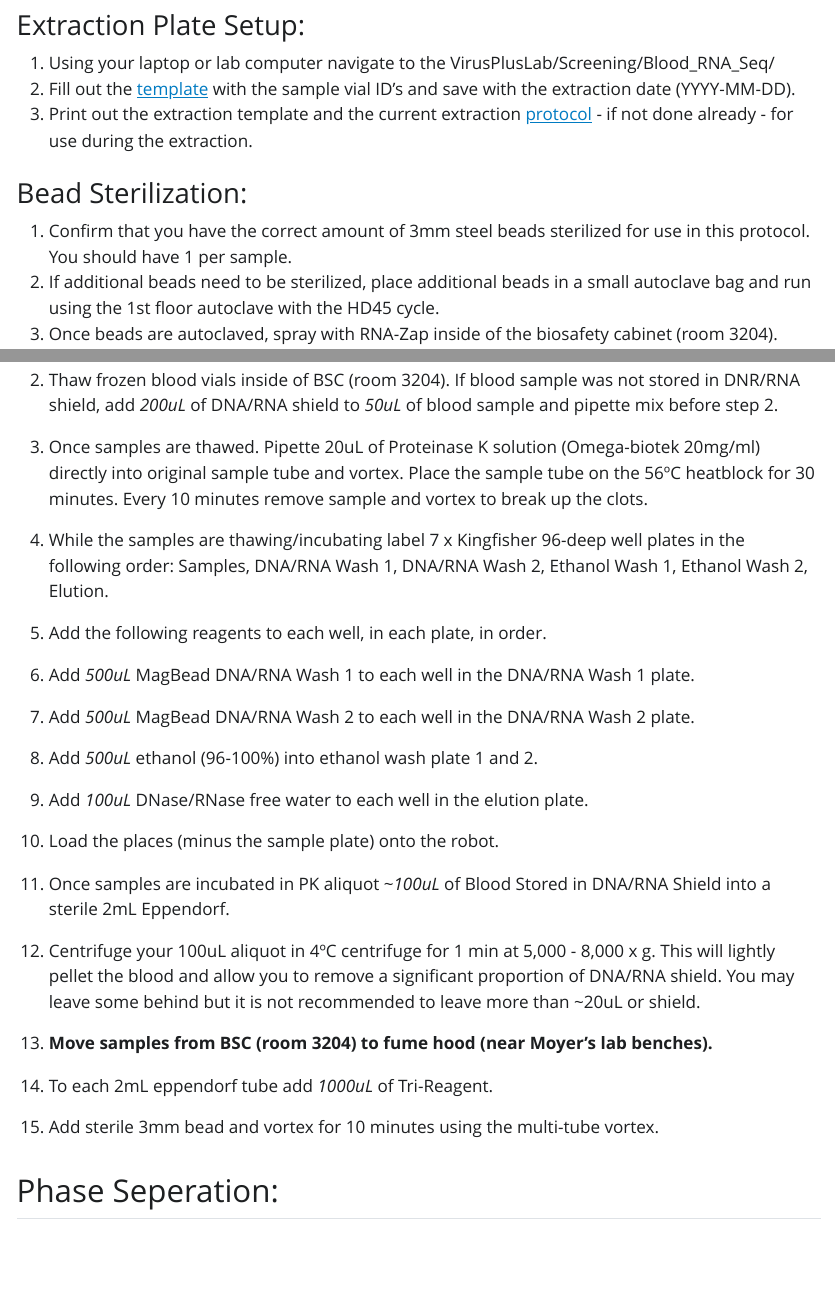
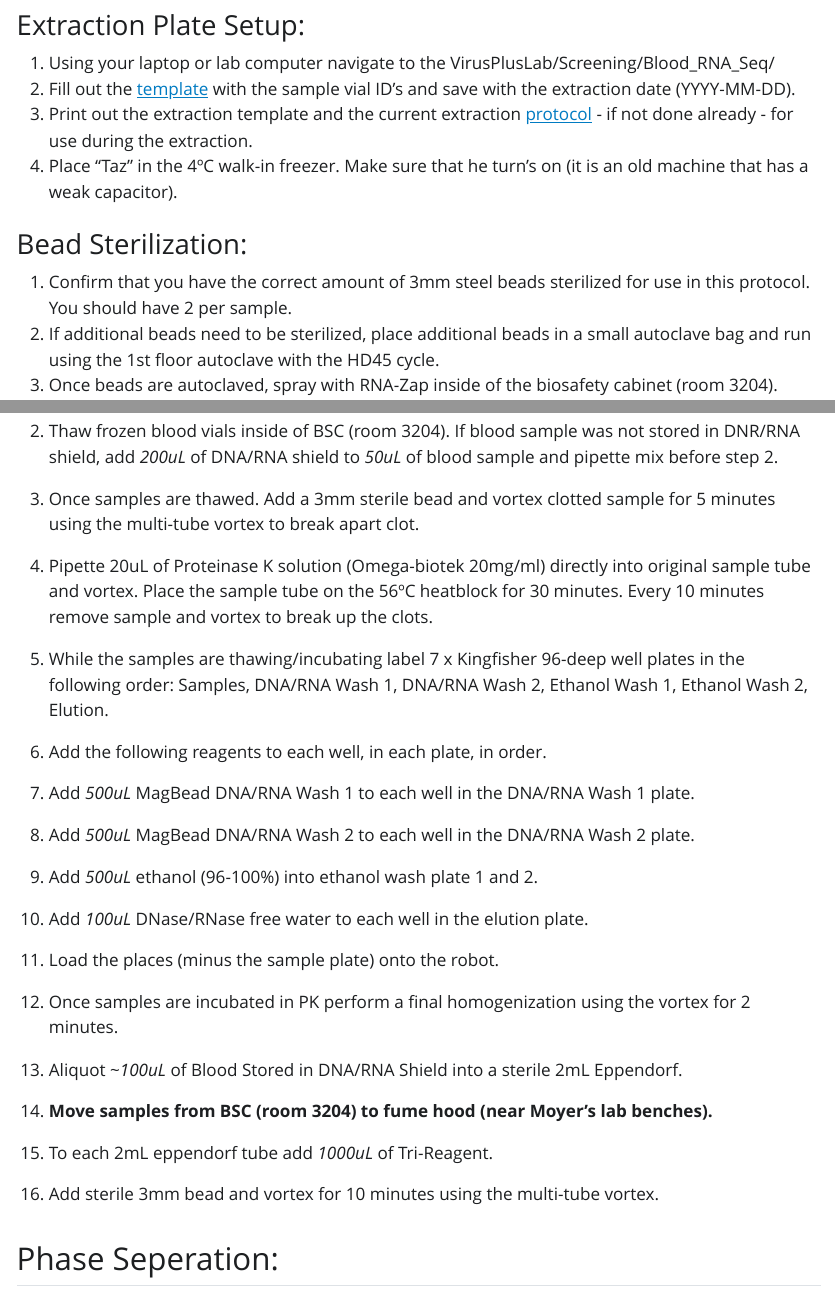
Before and after one commit to Jonathan-Dain-42/RNA-Blood-Phenol-Extraction, a Quarto document (Phase_Seperation_Protocol/Avian_Whole_Blood_tRNA_Tri_Reagemt_Phase_Seperation_Extraction.qmd): the page in a window 1100 px wide, from 1680 px down, and a second part further down, joined at a grey line. The pictures show the output file Phase_Seperation_Protocol/Avian_Whole_Blood_tRNA_Tri_Reagemt_Phase_Seperation_Extraction.html that the author committed with the source, opened offline; Quarto's library style sheets are replaced by a plain one without menus.

Commit message:
Updated with BEAD Beating
Updated this protocol to allow for a bead beating step prior to aliquot to break up blood clots.

```diff
--- a/Phase_Seperation_Protocol/Avian_Whole_Blood_tRNA_Tri_Reagemt_Phase_Seperation_Extraction.qmd
+++ b/Phase_Seperation_Protocol/Avian_Whole_Blood_tRNA_Tri_Reagemt_Phase_Seperation_Extraction.qmd
@@ -53,10 +53,11 @@ The printable version of this protocol can be found [here](https://htmlpreview.g
 1.  Using your laptop or lab computer navigate to the VirusPlusLab/Screening/Blood_RNA_Seq/
 2.  Fill out the [template](https://liveumb-my.sharepoint.com/:x:/r/personal/nichola_hill_umb_edu/Documents/VirusPlusLab/Screening/Blood_RNA_Seq/Raw_sample_TEMPLATE_UMB.xlsx?d=wc5a8e2974b524b30bbd46593014086eb&csf=1&web=1&e=rDQWN3) with the sample vial ID's and save with the extraction date (YYYY-MM-DD).
 3.  Print out the extraction template and the current extraction [protocol](https://github.com/Jonathan-Dain-42/RNA-Blood-Phenol-Extraction/blob/main/RNA-Blood-Phenol-Extraction-Protocol.mkd) - if not done already - for use during the extraction.
+4.  Place "Taz" in the 4ºC walk-in freezer. Make sure that he turn's on (it is an old machine that has a weak capacitor).
 
 ### Bead Sterilization:
 
-1.  Confirm that you have the correct amount of 3mm steel beads sterilized for use in this protocol. You should have 1 per sample.
+1.  Confirm that you have the correct amount of 3mm steel beads sterilized for use in this protocol. You should have 2 per sample.
 2.  If additional beads need to be sterilized, place additional beads in a small autoclave bag and run using the 1st floor autoclave with the HD45 cycle.
 3.  Once beads are autoclaved, spray with RNA-Zap inside of the biosafety cabinet (room 3204).
 
@@ -79,31 +80,35 @@ The printable version of this protocol can be found [here](https://htmlpreview.g
 
 2.  Thaw frozen blood vials inside of BSC (room 3204). If blood sample was not stored in DNR/RNA shield, add *200uL* of DNA/RNA shield to *50uL* of blood sample and pipette mix before step 2.
 
-3.  Once samples are thawed. Pipette 20uL of Proteinase K solution (Omega-biotek 20mg/ml) directly into original sample tube and vortex. Place the sample tube on the 56ºC heatblock for 30 minutes. Every 10 minutes remove sample and vortex to break up the clots.
+3.  Once samples are thawed. Add a 3mm sterile bead and vortex clotted sample for 5 minutes using the multi-tube vortex to break apart clot.
 
-4.  While the samples are thawing/incubating label 7 x Kingfisher 96-deep well plates in the following order: Samples, DNA/RNA Wash 1, DNA/RNA Wash 2, Ethanol Wash 1, Ethanol Wash 2, Elution.
+4.  Pipette 20uL of Proteinase K solution (Omega-biotek 20mg/ml) directly into original sample tube and vortex. Place the sample tube on the 56ºC heatblock for 30 minutes. Every 10 minutes remove sample and vortex to break up the clots.
 
-5.  Add the following reagents to each well, in each plate, in order.
+5.  While the samples are thawing/incubating label 7 x Kingfisher 96-deep well plates in the following order: Samples, DNA/RNA Wash 1, DNA/RNA Wash 2, Ethanol Wash 1, Ethanol Wash 2, Elution.
 
-6.  Add *500uL* MagBead DNA/RNA Wash 1 to each well in the DNA/RNA Wash 1 plate.
+6.  Add the following reagents to each well, in each plate, in order.
 
-7.  Add *500uL* MagBead DNA/RNA Wash 2 to each well in the DNA/RNA Wash 2 plate.
+7.  Add *500uL* MagBead DNA/RNA Wash 1 to each well in the DNA/RNA Wash 1 plate.
 
-8.  Add *500uL* ethanol (96-100%) into ethanol wash plate 1 and 2.
+8.  Add *500uL* MagBead DNA/RNA Wash 2 to each well in the DNA/RNA Wash 2 plate.
 
-9.  Add *100uL* DNase/RNase free water to each well in the elution plate.
+9.  Add *500uL* ethanol (96-100%) into ethanol wash plate 1 and 2.
 
-10. Load the places (minus the sample plate) onto the robot.
+10. Add *100uL* DNase/RNase free water to each well in the elution plate.
 
-11. Once samples are incubated in PK aliquot \~*100uL* of Blood Stored in DNA/RNA Shield into a sterile 2mL Eppendorf.
+11. Load the places (minus the sample plate) onto the robot.
 
-12. Centrifuge your 100uL aliquot in 4ºC centrifuge for 1 min at 5,000 - 8,000 x g. This will lightly pellet the blood and allow you to remove a significant proportion of DNA/RNA shield. You may leave some behind but it is not recommended to leave more than \~20uL or shield.
+12. Once samples are incubated in PK perform a final homogenization using the vortex for 2 minutes.
 
-13. **Move samples from BSC (room 3204) to fume hood (near Moyer's lab benches).**
+13. Aliquot \~*100uL* of Blood Stored in DNA/RNA Shield into a sterile 2mL Eppendorf.
 
-14. To each 2mL eppendorf tube add *1000uL* of Tri-Reagent.
+<!-- This step is removed since we do not need it: Centrifuge your 100uL aliquot in 4ºC centrifuge for 1 min at 5,000 - 8,000 x g. This will lightly pellet the blood and allow you to remove a significant proportion of DNA/RNA shield. You may leave some behind but it is not recommended to leave more than ~20uL or shield. -->
 
-15. Add sterile 3mm bead and vortex for 10 minutes using the multi-tube vortex.
+14. **Move samples from BSC (room 3204) to fume hood (near Moyer's lab benches).**
+
+15. To each 2mL eppendorf tube add *1000uL* of Tri-Reagent.
+
+16. Add sterile 3mm bead and vortex for 10 minutes using the multi-tube vortex.
 
 ## Phase Seperation:
 
```
Also changed, not shown: Phase_Seperation_Protocol/Avian_Whole_Blood_tRNA_Tri_Reagemt_Phase_Seperation_Extraction.html, Phase_Seperation_Protocol/Avian_Whole_Blood_tRNA_Tri_Reagemt_Phase_Seperation_Extraction.md, Phase_Seperation_Protocol/Avian_Whole_Blood_tRNA_Tri_Reagemt_Phase_Seperation_Extraction.qmd (2 more changed lines).
